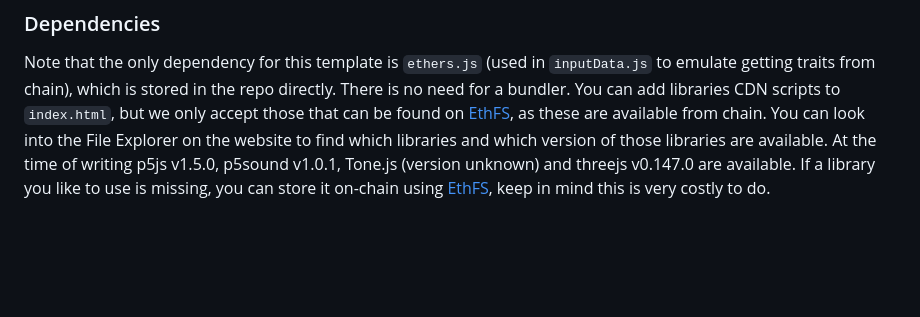
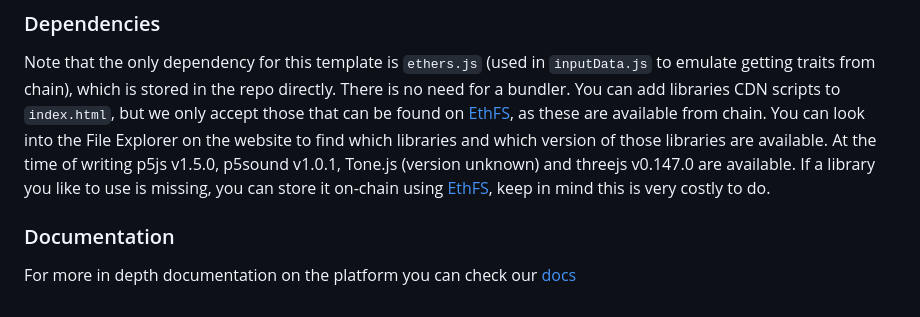
Before and after one commit to Martibis/256ART-generative-art-template, a Markdown page: README.md, the part around the change. Rendered like a GitHub page; blank space fills up the shorter version.

```diff
--- a/README.md
+++ b/README.md
@@ -138,3 +138,7 @@ After modifying and minifying the artwork.js / artwork-p5.js and traits.json fil
 ### Dependencies
 
 Note that the only dependency for this template is `ethers.js` (used in `inputData.js` to emulate getting traits from chain), which is stored in the repo directly. There is no need for a bundler. You can add libraries CDN scripts to `index.html`, but we only accept those that can be found on [EthFS](https://ethfs.xyz/), as these are available from chain. You can look into the File Explorer on the website to find which libraries and which version of those libraries are available. At the time of writing p5js v1.5.0, p5sound v1.0.1, Tone.js (version unknown) and threejs v0.147.0 are available. If a library you like to use is missing, you can store it on-chain using [EthFS](https://ethfs.xyz/), keep in mind this is very costly to do.
+
+### Documentation
+
+For more in depth documentation on the platform you can check our [docs](https://docs.256art.com/)
```
